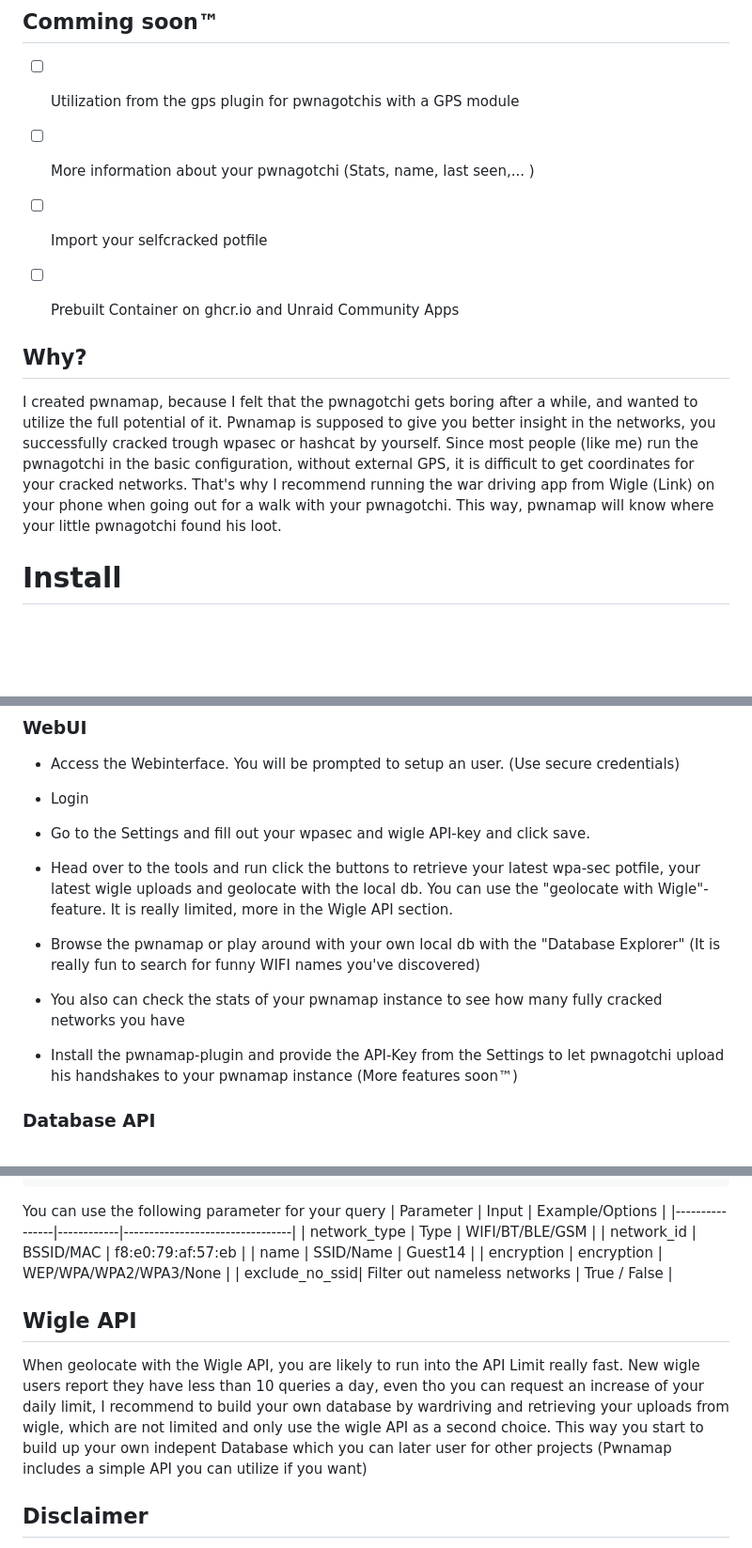
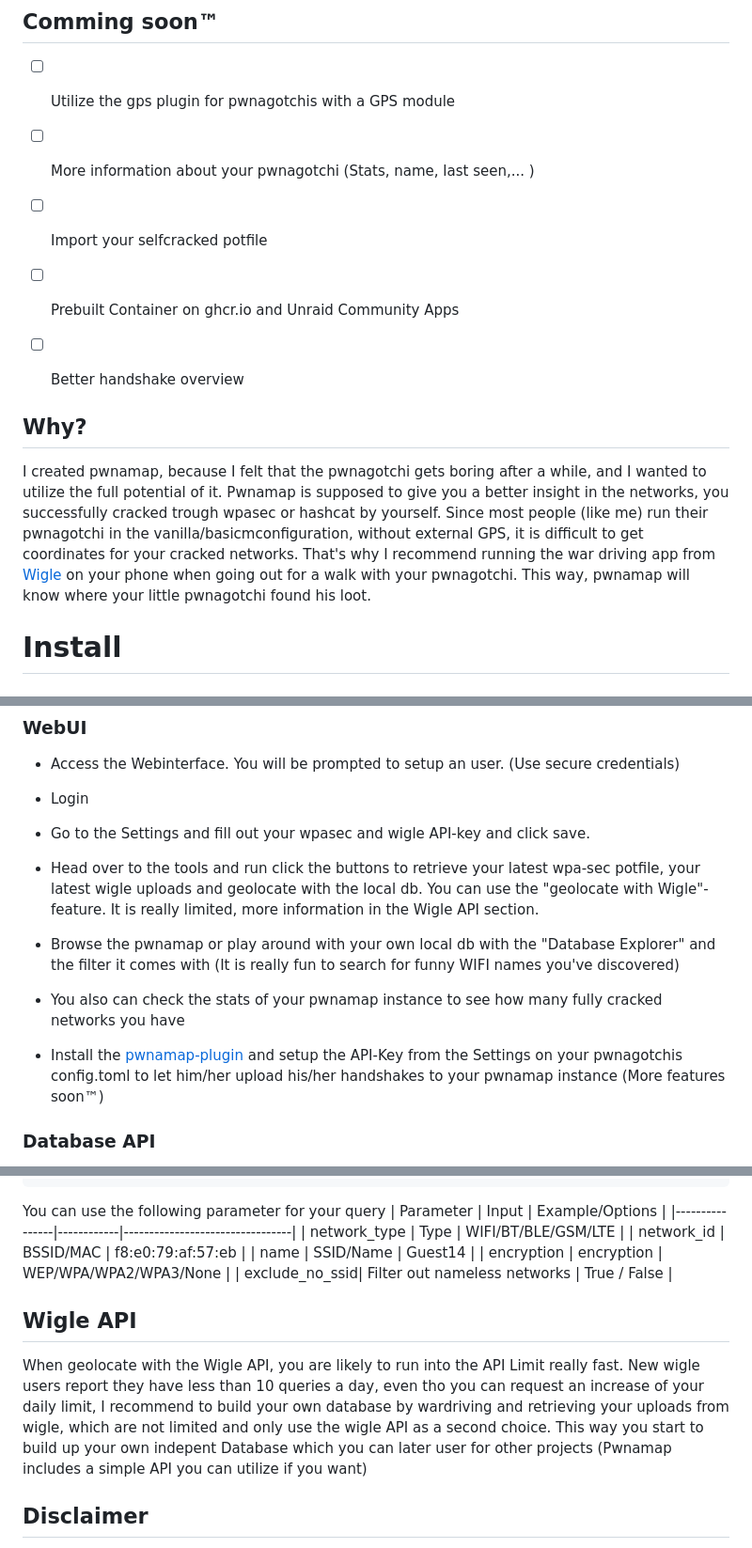
Before and after one commit to JAKAMI99/pwnamap, a Markdown page: README.md, 3 parts joined by grey strips. Shown at 94% size. GitHub-like rendering; blank space fills up the shorter version.

Commit message:
Extended docs

```diff
--- a/README.md
+++ b/README.md
@@ -17,19 +17,19 @@ A self-hosted companion for your little toy "pwnagotchi" to get motivated to obt
 - [x] Your own little wigle API that utilizes your local DB
 
 ## Comming soon™
-- [ ] Utilization from the gps plugin for pwnagotchis with a GPS module
+- [ ] Utilize the gps plugin for pwnagotchis with a GPS module
 - [ ] More information about your pwnagotchi (Stats, name, last seen,... )
 - [ ] Import your selfcracked potfile
 - [ ] Prebuilt Container on ghcr.io and Unraid Community Apps
-
+- [ ] Better handshake overview
 
 
 
 ## Why?
-I created pwnamap, because I felt that the pwnagotchi gets boring after a while, and wanted to utilize the full potential of it.
-Pwnamap is supposed to give you better insight in the networks, you successfully cracked trough wpasec or hashcat by yourself.
-Since most people (like me) run the pwnagotchi in the basic configuration, without external GPS, it is difficult to get coordinates for your cracked networks.
-That's why I recommend running the war driving app from Wigle (Link) on your phone when going out for a walk with your pwnagotchi. This way, pwnamap will know where your little pwnagotchi found his loot.
+I created pwnamap, because I felt that the pwnagotchi gets boring after a while, and I wanted to utilize the full potential of it.
+Pwnamap is supposed to give you a better insight in the networks, you successfully cracked trough wpasec or hashcat by yourself.
+Since most people (like me) run their pwnagotchi in the vanilla/basicmconfiguration, without external GPS, it is difficult to get coordinates for your cracked networks.
+That's why I recommend running the war driving app from [Wigle](https://wigle.net/tools) on your phone when going out for a walk with your pwnagotchi. This way, pwnamap will know where your little pwnagotchi found his loot.
 
 
 # Install
@@ -68,14 +68,14 @@ You will be prompted to setup an user. (Use secure credentials)
 
 - Go to the Settings and fill out your wpasec and wigle API-key and click save.
 
-- Head over to the tools and run click the buttons to retrieve your latest wpa-sec      potfile, your latest wigle uploads and geolocate with the local db.
-You can use the "geolocate with Wigle"-feature. It is really limited, more in the Wigle API section.
+- Head over to the tools and run click the buttons to retrieve your latest wpa-sec potfile, your latest wigle uploads and geolocate with the local db.
+You can use the "geolocate with Wigle"-feature. It is really limited, more information in the Wigle API section.
 
-- Browse the pwnamap or play around with your own local db with the "Database Explorer" (It is really fun to search for funny WIFI names you've discovered)
+- Browse the pwnamap or play around with your own local db with the "Database Explorer" and the filter it comes with (It is really fun to search for funny WIFI names you've discovered)
 
 - You also can check the stats of your pwnamap instance to see how many fully cracked networks you have
 
-- Install the pwnamap-plugin and provide the API-Key from the Settings to let pwnagotchi upload his handshakes to your pwnamap instance (More features soon™)
+- Install the [pwnamap-plugin](https://github.com/JAKAMI99/pwnamap-plugin) and setup the API-Key from the Settings on your pwnagotchis config.toml to let him/her upload his/her handshakes to your pwnamap instance (More features soon™)
 
 ### Database API
 
@@ -96,7 +96,7 @@ jakami@kubuntu:~$ curl -H "X-API-KEY: f68de762edeb6208c37002d6f288b17d" \
 You can use the following parameter for your query
 | Parameter      | Input      |  Example/Options                |
 |----------------|------------|---------------------------------|
-| network_type   | Type       | WIFI/BT/BLE/GSM                 |
+| network_type   | Type       | WIFI/BT/BLE/GSM/LTE             |
 | network_id     | BSSID/MAC  | f8:e0:79:af:57:eb               |
 | name           | SSID/Name  | Guest14                         |
 | encryption     | encryption | WEP/WPA/WPA2/WPA3/None          |
@@ -110,5 +110,6 @@ This way you start to build up your own indepent Database which you can later us
 
 
 
+
 ## Disclaimer
 This tool is intended for educational purposes only. Any illegal use is strictly prohibited. Use responsibly and in compliance with applicable laws depending on your country. I am not liable for any misuse. Think twice and apply good ethics before you act. That you want to use pwnamap leads to the conclusion, that you seem to be quiet smart, so dont do stupid things. At least be so smart to don't get caught when doing stupid things.
```
Also changed, not shown: other parts of README.md (+1 -1 lines).
